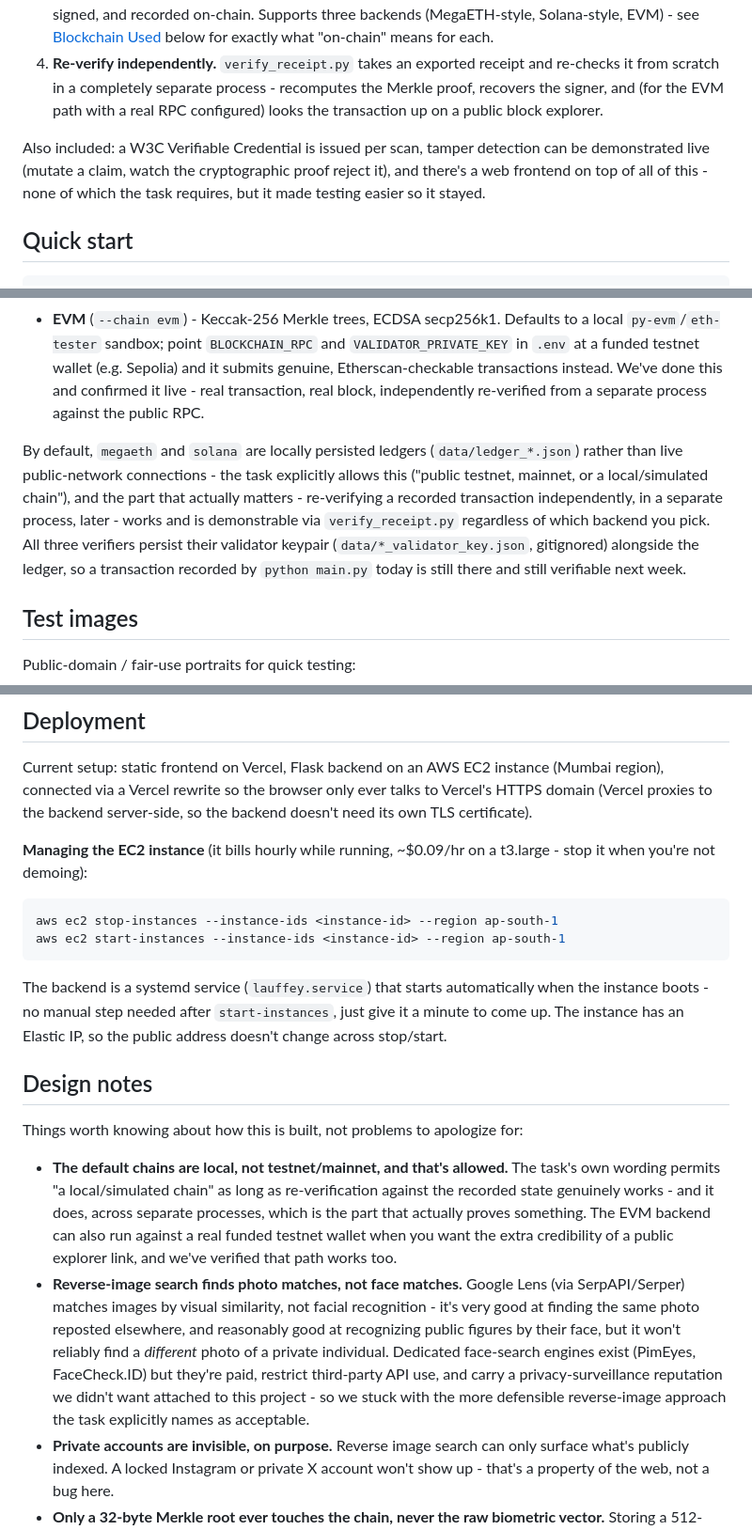
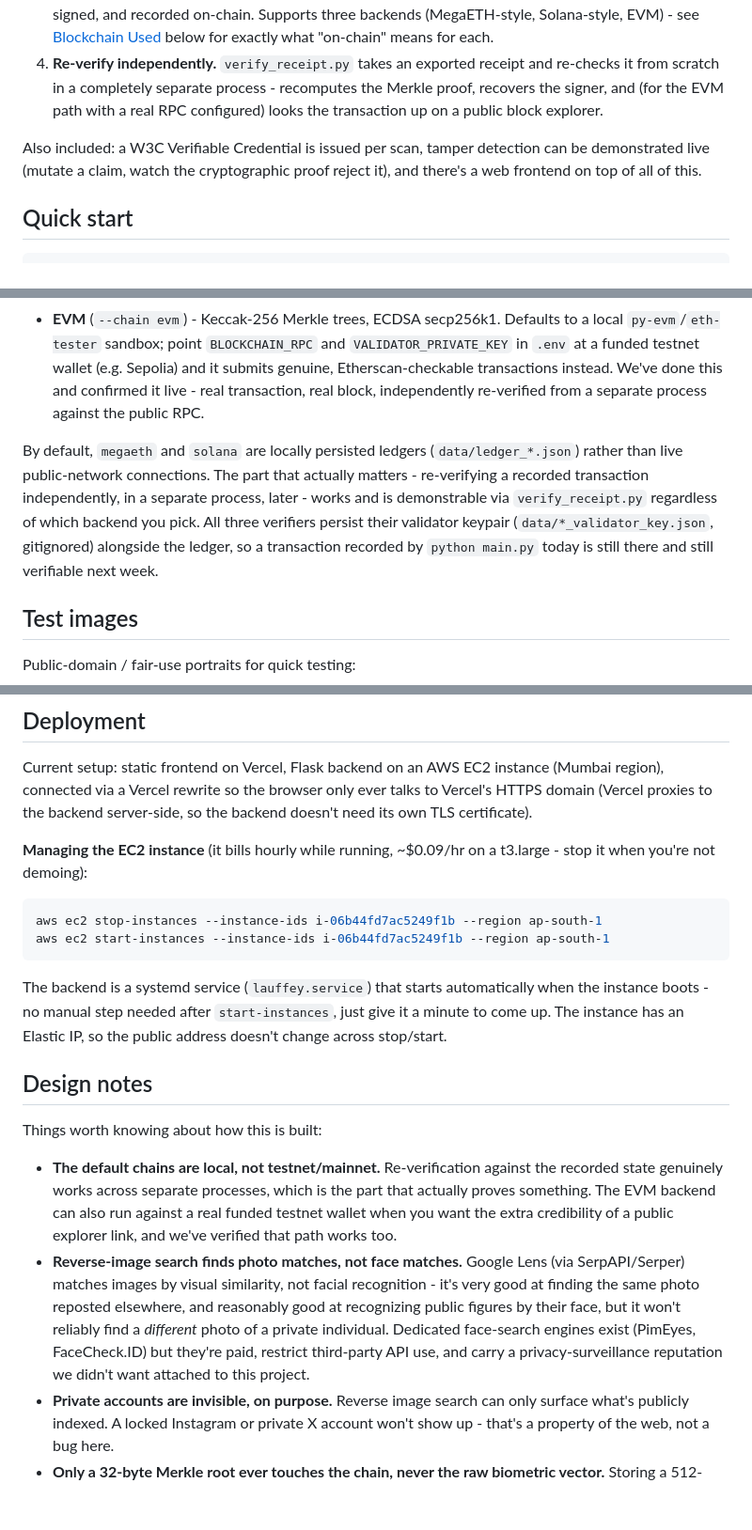
Before and after one commit to arpan-pramanik/lauffey, a Markdown page: README.md, 3 parts joined by grey strips. Shown at 94% size. Drawn GitHub-style; blank space fills up the shorter version.

Commit message:
trimmed the problem-statement justification talk from the readme, just states what it does

````diff
--- a/README.md
+++ b/README.md
@@ -11,7 +11,7 @@ Face scan in, verified on-chain proof out. Lauffey takes a face, finds a real ma
 3. **Anchor it to a blockchain.** The matched post (or a hash of it) gets Merkle-proofed, ECDSA/Ed25519-signed, and recorded on-chain. Supports three backends (MegaETH-style, Solana-style, EVM) - see [Blockchain Used](#blockchain-used) below for exactly what "on-chain" means for each.
 4. **Re-verify independently.** `verify_receipt.py` takes an exported receipt and re-checks it from scratch in a completely separate process - recomputes the Merkle proof, recovers the signer, and (for the EVM path with a real RPC configured) looks the transaction up on a public block explorer.
 
-Also included: a W3C Verifiable Credential is issued per scan, tamper detection can be demonstrated live (mutate a claim, watch the cryptographic proof reject it), and there's a web frontend on top of all of this - none of which the task requires, but it made testing easier so it stayed.
+Also included: a W3C Verifiable Credential is issued per scan, tamper detection can be demonstrated live (mutate a claim, watch the cryptographic proof reject it), and there's a web frontend on top of all of this.
 
 ## Quick start
 
@@ -82,7 +82,7 @@ Three interchangeable backends, same Merkle-anchoring interface (`blockchain_ver
 - **Solana-style** (`--chain solana`) - Ed25519 signatures, SHA-256 Merkle trees, Memo-program-shaped payloads.
 - **EVM** (`--chain evm`) - Keccak-256 Merkle trees, ECDSA secp256k1. Defaults to a local `py-evm`/`eth-tester` sandbox; point `BLOCKCHAIN_RPC` and `VALIDATOR_PRIVATE_KEY` in `.env` at a funded testnet wallet (e.g. Sepolia) and it submits genuine, Etherscan-checkable transactions instead. We've done this and confirmed it live - real transaction, real block, independently re-verified from a separate process against the public RPC.
 
-By default, `megaeth` and `solana` are locally persisted ledgers (`data/ledger_*.json`) rather than live public-network connections - the task explicitly allows this ("public testnet, mainnet, or a local/simulated chain"), and the part that actually matters - re-verifying a recorded transaction independently, in a separate process, later - works and is demonstrable via `verify_receipt.py` regardless of which backend you pick. All three verifiers persist their validator keypair (`data/*_validator_key.json`, gitignored) alongside the ledger, so a transaction recorded by `python main.py` today is still there and still verifiable next week.
+By default, `megaeth` and `solana` are locally persisted ledgers (`data/ledger_*.json`) rather than live public-network connections. The part that actually matters - re-verifying a recorded transaction independently, in a separate process, later - works and is demonstrable via `verify_receipt.py` regardless of which backend you pick. All three verifiers persist their validator keypair (`data/*_validator_key.json`, gitignored) alongside the ledger, so a transaction recorded by `python main.py` today is still there and still verifiable next week.
 
 ## Test images
 
@@ -105,17 +105,17 @@ Current setup: static frontend on Vercel, Flask backend on an AWS EC2 instance (
 
 **Managing the EC2 instance** (it bills hourly while running, ~$0.09/hr on a t3.large - stop it when you're not demoing):
 ```bash
-aws ec2 stop-instances --instance-ids <instance-id> --region ap-south-1
-aws ec2 start-instances --instance-ids <instance-id> --region ap-south-1
+aws ec2 stop-instances --instance-ids i-06b44fd7ac5249f1b --region ap-south-1
+aws ec2 start-instances --instance-ids i-06b44fd7ac5249f1b --region ap-south-1
 ```
 The backend is a systemd service (`lauffey.service`) that starts automatically when the instance boots - no manual step needed after `start-instances`, just give it a minute to come up. The instance has an Elastic IP, so the public address doesn't change across stop/start.
 
 ## Design notes
 
-Things worth knowing about how this is built, not problems to apologize for:
+Things worth knowing about how this is built:
 
-- **The default chains are local, not testnet/mainnet, and that's allowed.** The task's own wording permits "a local/simulated chain" as long as re-verification against the recorded state genuinely works - and it does, across separate processes, which is the part that actually proves something. The EVM backend can also run against a real funded testnet wallet when you want the extra credibility of a public explorer link, and we've verified that path works too.
-- **Reverse-image search finds photo matches, not face matches.** Google Lens (via SerpAPI/Serper) matches images by visual similarity, not facial recognition - it's very good at finding the same photo reposted elsewhere, and reasonably good at recognizing public figures by their face, but it won't reliably find a *different* photo of a private individual. Dedicated face-search engines exist (PimEyes, FaceCheck.ID) but they're paid, restrict third-party API use, and carry a privacy-surveillance reputation we didn't want attached to this project - so we stuck with the more defensible reverse-image approach the task explicitly names as acceptable.
+- **The default chains are local, not testnet/mainnet.** Re-verification against the recorded state genuinely works across separate processes, which is the part that actually proves something. The EVM backend can also run against a real funded testnet wallet when you want the extra credibility of a public explorer link, and we've verified that path works too.
+- **Reverse-image search finds photo matches, not face matches.** Google Lens (via SerpAPI/Serper) matches images by visual similarity, not facial recognition - it's very good at finding the same photo reposted elsewhere, and reasonably good at recognizing public figures by their face, but it won't reliably find a *different* photo of a private individual. Dedicated face-search engines exist (PimEyes, FaceCheck.ID) but they're paid, restrict third-party API use, and carry a privacy-surveillance reputation we didn't want attached to this project.
 - **Private accounts are invisible, on purpose.** Reverse image search can only surface what's publicly indexed. A locked Instagram or private X account won't show up - that's a property of the web, not a bug here.
 - **Only a 32-byte Merkle root ever touches the chain, never the raw biometric vector.** Storing a 512-dimensional float vector on-chain is both expensive and a privacy problem. The Merkle proof lets a third party confirm a specific claim was included without ever seeing the underlying face embedding.
 - **Heavy occlusion (masks, extreme angles) degrades detection confidence.** Expected behavior for any face detector, flagged honestly in the output rather than forced through.
````
